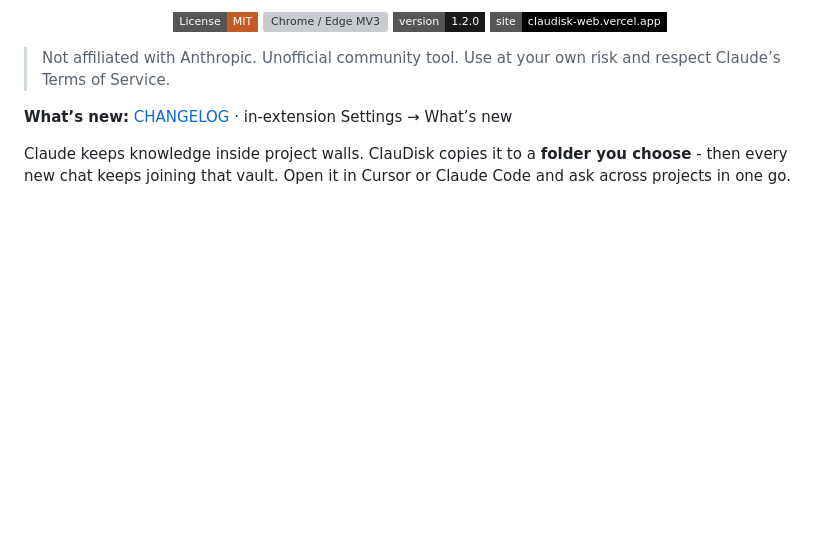
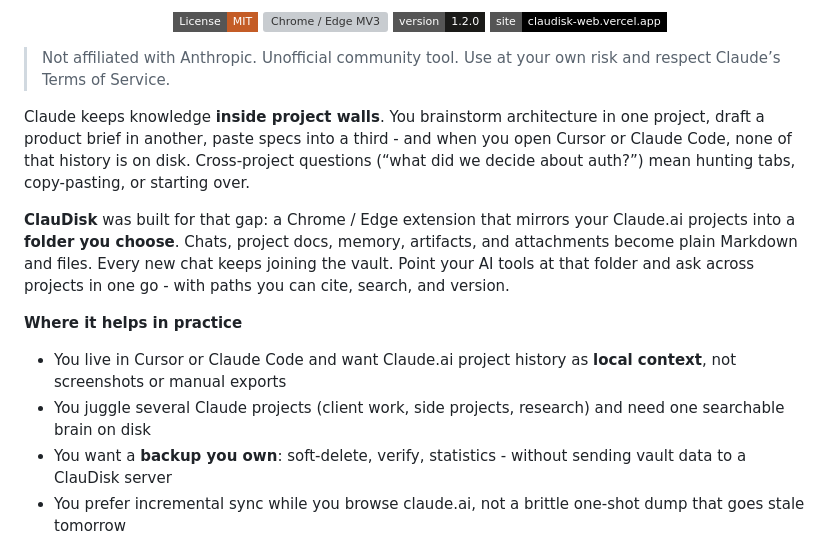
Before and after one commit to fabriziomazzei/claudisk, a Markdown page: README.md, the part around one of its changes. Rendered like a GitHub page; badges without logos; blank space fills up the shorter version; grey boxes are pictures that could not be loaded.

```diff
--- a/README.md
+++ b/README.md
@@ -19,9 +19,16 @@
 
 > Not affiliated with Anthropic. Unofficial community tool. Use at your own risk and respect Claude’s Terms of Service.
 
-**What’s new:** [CHANGELOG](./CHANGELOG.md) · in-extension Settings → What’s new
+Claude keeps knowledge **inside project walls**. You brainstorm architecture in one project, draft a product brief in another, paste specs into a third - and when you open Cursor or Claude Code, none of that history is on disk. Cross-project questions (“what did we decide about auth?”) mean hunting tabs, copy-pasting, or starting over.
 
-Claude keeps knowledge inside project walls. ClauDisk copies it to a **folder you choose** - then every new chat keeps joining that vault. Open it in Cursor or Claude Code and ask across projects in one go.
+**ClauDisk** was built for that gap: a Chrome / Edge extension that mirrors your Claude.ai projects into a **folder you choose**. Chats, project docs, memory, artifacts, and attachments become plain Markdown and files. Every new chat keeps joining the vault. Point your AI tools at that folder and ask across projects in one go - with paths you can cite, search, and version.
+
+**Where it helps in practice**
+
+- You live in Cursor or Claude Code and want Claude.ai project history as **local context**, not screenshots or manual exports
+- You juggle several Claude projects (client work, side projects, research) and need one searchable brain on disk
+- You want a **backup you own**: soft-delete, verify, statistics - without sending vault data to a ClauDisk server
+- You prefer incremental sync while you browse claude.ai, not a brittle one-shot dump that goes stale tomorrow
 
 <p align="center">
   <img src="docs/screenshots/sync-update.gif" width="90%" alt="ClauDisk update progress" />
```
Also changed, not shown: other parts of README.md (+43 -22 lines).
